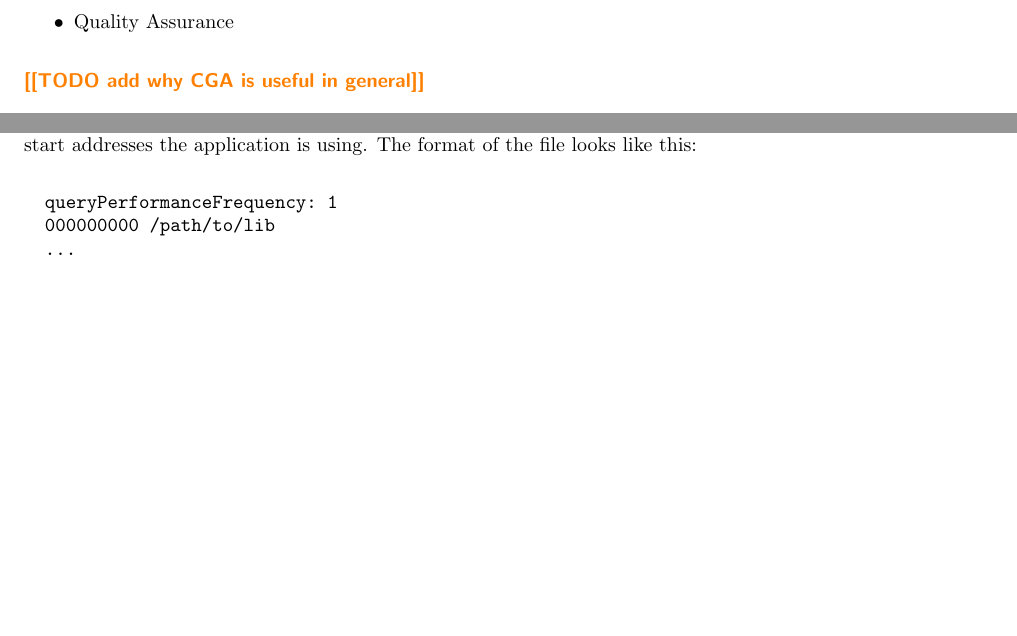
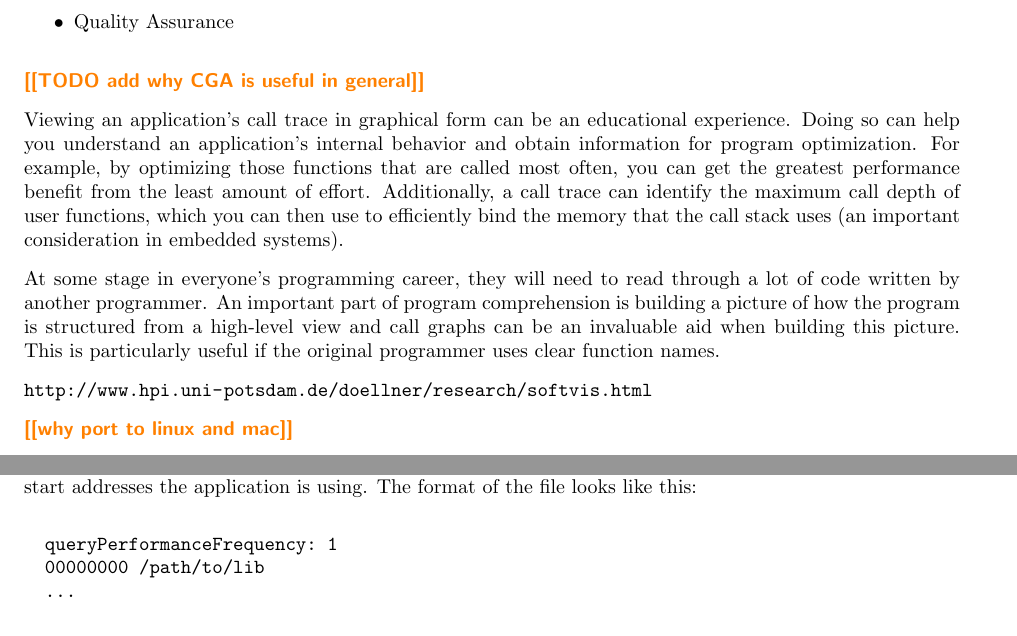
Before and after one commit to torsten/ap_gcc, a LaTeX paper (documentation/ap_gcc.tex, which reads documentation/chapters/introduction.tex, documentation/chapters/unixfe.tex): two parts of pages 5 and 16 of 29, joined at a grey line, cut so that both start at the same text, the shorter picture padded with empty space. Compiled offline with pdfLaTeX.

```diff
--- a/documentation/chapters/introduction.tex
+++ b/documentation/chapters/introduction.tex
@@ -12,3 +12,11 @@
 \end{itemize}
 
 \todo{TODO add why CGA is useful in general}
+
+Viewing an application's call trace in graphical form can be an educational experience. Doing so can help you understand an application's internal behavior and obtain information for program optimization. For example, by optimizing those functions that are called most often, you can get the greatest performance benefit from the least amount of effort. Additionally, a call trace can identify the maximum call depth of user functions, which you can then use to efficiently bind the memory that the call stack uses (an important consideration in embedded systems).
+
+At some stage in everyone's programming career, they will need to read through a lot of code written by another programmer. An important part of program comprehension is building a picture of how the program is structured from a high-level view and call graphs can be an invaluable aid when building this picture. This is particularly useful if the original programmer uses clear function names.
+
+\url{http://www.hpi.uni-potsdam.de/doellner/research/softvis.html}
+
+\todo{why port to linux and mac}
--- a/documentation/chapters/unixfe.tex
+++ b/documentation/chapters/unixfe.tex
@@ -99,7 +99,7 @@
 
 \begin{verbatim}
   queryPerformanceFrequency: 1
-  000000000 /path/to/lib
+  00000000 /path/to/lib
   ...
 \end{verbatim}
 
```
Also changed, not shown: documentation/images/callmon_class_diagram.pdf (added), documentation/images/callmon_class_diagram.png (deleted), documentation/images/callmon_sequence_diagram.pdf (added), documentation/images/callmon_sequence_diagram.png (deleted).
